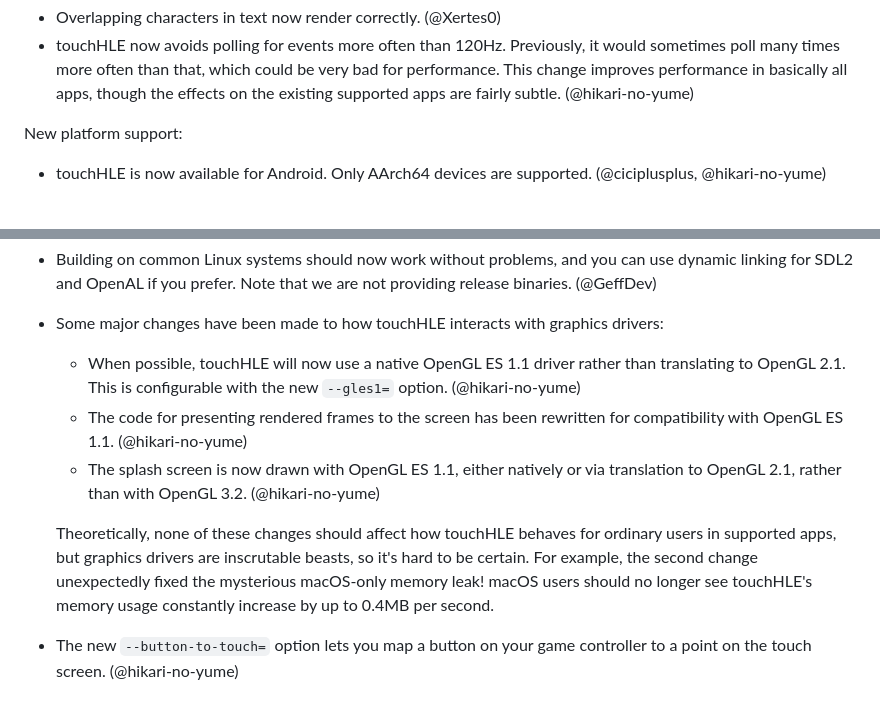
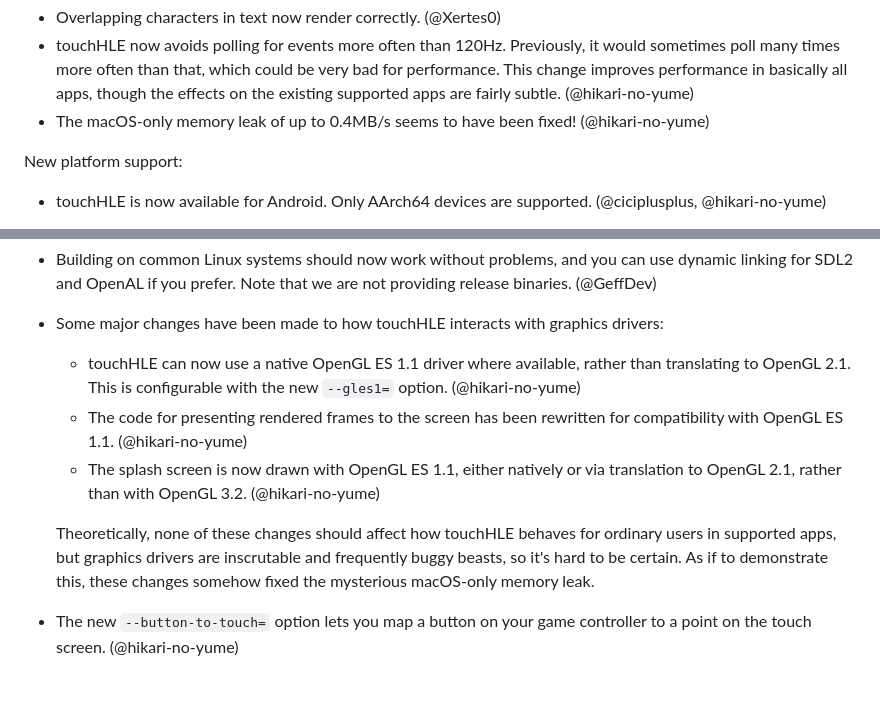
Before and after one commit to touchHLE/touchHLE, a Markdown page: CHANGELOG.md, 2 parts joined by grey strips. Drawn GitHub-style.

Commit message:
Tweak changelog wording for OpenGL ES stuff

```diff
--- a/CHANGELOG.md
+++ b/CHANGELOG.md
@@ -29,6 +29,7 @@ Quality and performance:
 
 - Overlapping characters in text now render correctly. (@Xertes0)
 - touchHLE now avoids polling for events more often than 120Hz. Previously, it would sometimes poll many times more often than that, which could be very bad for performance. This change improves performance in basically all apps, though the effects on the existing supported apps are fairly subtle. (@hikari-no-yume)
+- The macOS-only memory leak of up to 0.4MB/s seems to have been fixed! (@hikari-no-yume)
 
 New platform support:
 
@@ -47,11 +48,11 @@ Other:
 - The version of SDL2 used by touchHLE has been updated to 2.26.4. (@hikari-no-yume)
 - Building on common Linux systems should now work without problems, and you can use dynamic linking for SDL2 and OpenAL if you prefer. Note that we are not providing release binaries. (@GeffDev)
 - Some major changes have been made to how touchHLE interacts with graphics drivers:
-  - When possible, touchHLE will now use a native OpenGL ES 1.1 driver rather than translating to OpenGL 2.1. This is configurable with the new `--gles1=` option. (@hikari-no-yume)
+  - touchHLE can now use a native OpenGL ES 1.1 driver where available, rather than translating to OpenGL 2.1. This is configurable with the new `--gles1=` option. (@hikari-no-yume)
   - The code for presenting rendered frames to the screen has been rewritten for compatibility with OpenGL ES 1.1. (@hikari-no-yume)
   - The splash screen is now drawn with OpenGL ES 1.1, either natively or via translation to OpenGL 2.1, rather than with OpenGL 3.2. (@hikari-no-yume)
 
-  Theoretically, none of these changes should affect how touchHLE behaves for ordinary users in supported apps, but graphics drivers are inscrutable beasts, so it's hard to be certain. For example, the second change unexpectedly fixed the mysterious macOS-only memory leak! macOS users should no longer see touchHLE's memory usage constantly increase by up to 0.4MB per second.
+  Theoretically, none of these changes should affect how touchHLE behaves for ordinary users in supported apps, but graphics drivers are inscrutable and frequently buggy beasts, so it's hard to be certain. As if to demonstrate this, these changes somehow fixed the mysterious macOS-only memory leak.
 - The new `--button-to-touch=` option lets you map a button on your game controller to a point on the touch screen. (@hikari-no-yume)
 
 ## v0.1.2 (2023-03-07)
```
